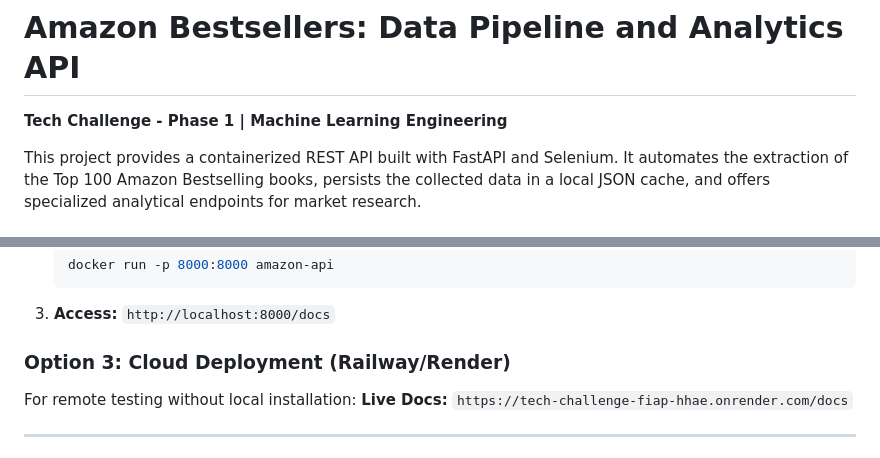
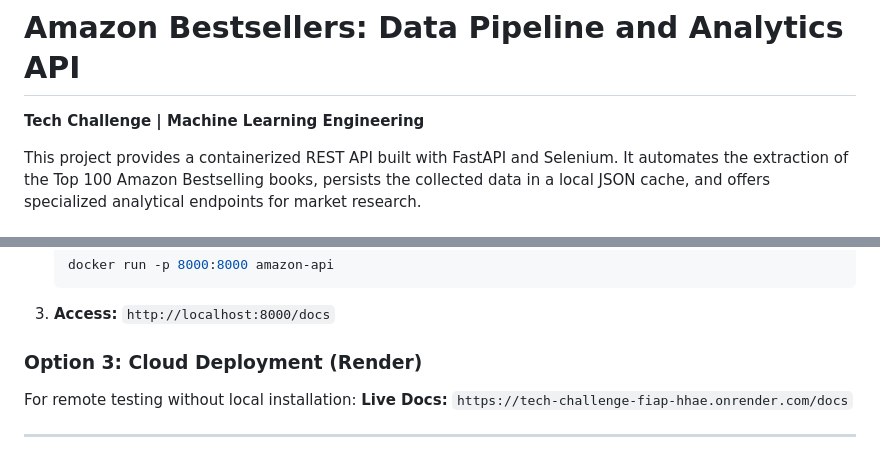
Before and after one commit to VictorFilizola/Tech-Challenge-FIAP, a Markdown page: README.md, 2 parts joined by grey strips. Drawn GitHub-style.

Commit message:
Update README for project title and cloud deployment

````diff
--- a/README.md
+++ b/README.md
@@ -1,5 +1,5 @@
 # Amazon Bestsellers: Data Pipeline and Analytics API
-**Tech Challenge - Phase 1 | Machine Learning Engineering**
+**Tech Challenge | Machine Learning Engineering**
 
 This project provides a containerized REST API built with FastAPI and Selenium. It automates the extraction of the Top 100 Amazon Bestselling books, persists the collected data in a local JSON cache, and offers specialized analytical endpoints for market research.
 
@@ -71,7 +71,7 @@ The most stable method. It bundles a Linux-compatible Edge browser internally.
     ```
 3.  **Access:** `http://localhost:8000/docs`
 
-### Option 3: Cloud Deployment (Railway/Render)
+### Option 3: Cloud Deployment (Render)
 For remote testing without local installation:
 **Live Docs:** `https://tech-challenge-fiap-hhae.onrender.com/docs`
 
````
